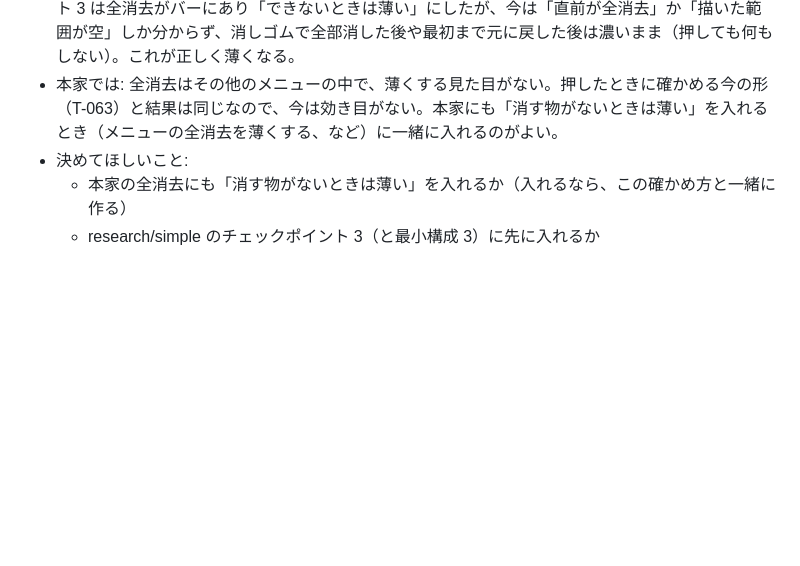
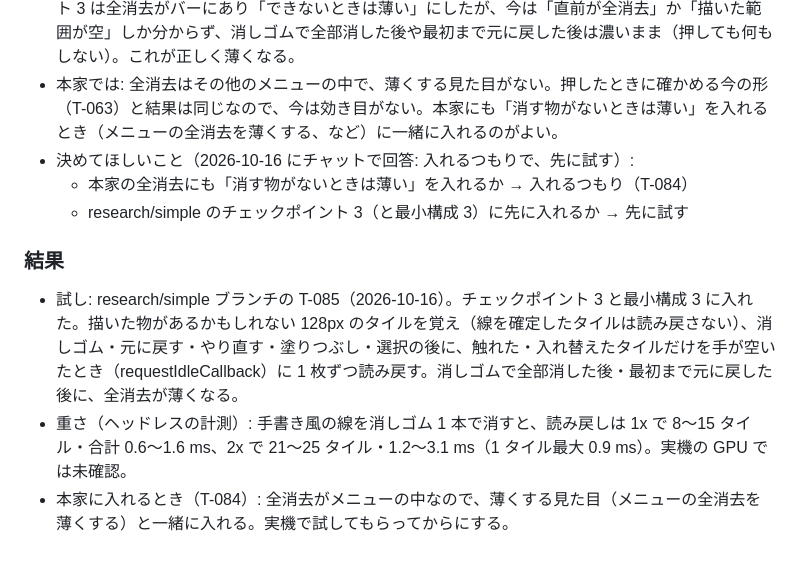
Before and after one commit to shutsuruwork-afk/paint-tool, a Markdown page: .human/ideas/clear-all-after-erase.md, the part around the change. Drawn GitHub-style; blank space fills up the shorter version.

Commit message:
Idea T-084: record the decision and the trial on research/simple (T-085)
Co-Authored-By: Claude Opus 5.5 <noreply@anthropic.com>
Claude-Session: https://claude.ai/code/session_01J7zsHMgPcuus8Ezb5H3RDL

```diff
--- a/.human/ideas/clear-all-after-erase.md
+++ b/.human/ideas/clear-all-after-erase.md
@@ -15,6 +15,12 @@
 - 消しゴムのほかに、元に戻す・やり直す・選択の削除・全消去を元に戻す、でも画素が減ったり増えたりする。それぞれ、入れ替えた矩形のタイルだけを同じように確かめ直す（最初まで元に戻したときも、空と分かる）。
 - 得られる物: 消す物がないときに、全消去を前もって薄くできる。research/simple のチェックポイント 3 は全消去がバーにあり「できないときは薄い」にしたが、今は「直前が全消去」か「描いた範囲が空」しか分からず、消しゴムで全部消した後や最初まで元に戻した後は濃いまま（押しても何もしない）。これが正しく薄くなる。
 - 本家では: 全消去はその他のメニューの中で、薄くする見た目がない。押したときに確かめる今の形（T-063）と結果は同じなので、今は効き目がない。本家にも「消す物がないときは薄い」を入れるとき（メニューの全消去を薄くする、など）に一緒に入れるのがよい。
-- 決めてほしいこと:
-  - 本家の全消去にも「消す物がないときは薄い」を入れるか（入れるなら、この確かめ方と一緒に作る）
-  - research/simple のチェックポイント 3（と最小構成 3）に先に入れるか
+- 決めてほしいこと（2026-10-16 にチャットで回答: 入れるつもりで、先に試す）:
+  - 本家の全消去にも「消す物がないときは薄い」を入れるか → 入れるつもり（T-084）
+  - research/simple のチェックポイント 3（と最小構成 3）に先に入れるか → 先に試す
+
+### 結果
+
+- 試し: research/simple ブランチの T-085（2026-10-16）。チェックポイント 3 と最小構成 3 に入れた。描いた物があるかもしれない 128px のタイルを覚え（線を確定したタイルは読み戻さない）、消しゴム・元に戻す・やり直す・塗りつぶし・選択の後に、触れた・入れ替えたタイルだけを手が空いたとき（requestIdleCallback）に 1 枚ずつ読み戻す。消しゴムで全部消した後・最初まで元に戻した後に、全消去が薄くなる。
+- 重さ（ヘッドレスの計測）: 手書き風の線を消しゴム 1 本で消すと、読み戻しは 1x で 8〜15 タイル・合計 0.6〜1.6 ms、2x で 21〜25 タイル・1.2〜3.1 ms（1 タイル最大 0.9 ms）。実機の GPU では未確認。
+- 本家に入れるとき（T-084）: 全消去がメニューの中なので、薄くする見た目（メニューの全消去を薄くする）と一緒に入れる。実機で試してもらってからにする。
```
Also changed, not shown: .claude/TASKS.md (+1 -1 lines).
